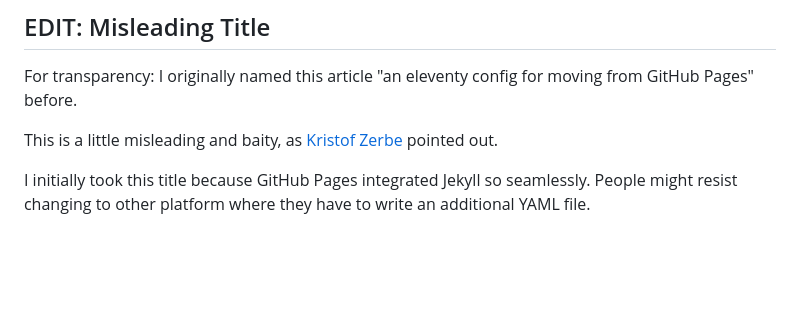
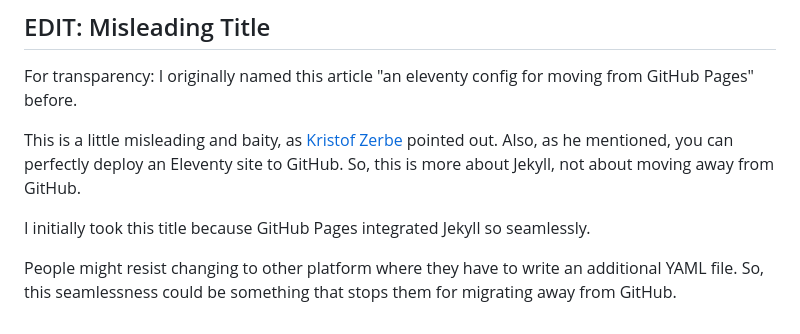
Before and after one commit to learosema/lea-codes, a Markdown page: src/posts/2026-01-15-an-eleventy-config-for-moving-from-jekyll.md, the part around the change. GitHub-like rendering; blank space fills up the shorter version.

```diff
--- a/src/posts/2026-01-15-an-eleventy-config-for-moving-from-jekyll.md
+++ b/src/posts/2026-01-15-an-eleventy-config-for-moving-from-jekyll.md
@@ -168,7 +168,11 @@ article "an eleventy config for moving from GitHub Pages" before.
 
 This is a little misleading and baity,
 as [Kristof Zerbe](https://lea.lgbt/@kiko@indieweb.social) pointed out.
+Also, as he mentioned, you can perfectly deploy an Eleventy site to GitHub.
+So, this is more about Jekyll, not about moving away from GitHub.
 
 I initially took this title because GitHub Pages integrated Jekyll so seamlessly.
+
 People might resist changing to other platform where
-they have to write an additional YAML file.
+they have to write an additional YAML file. So, this seamlessness could
+be something that stops them for migrating away from GitHub.
```
